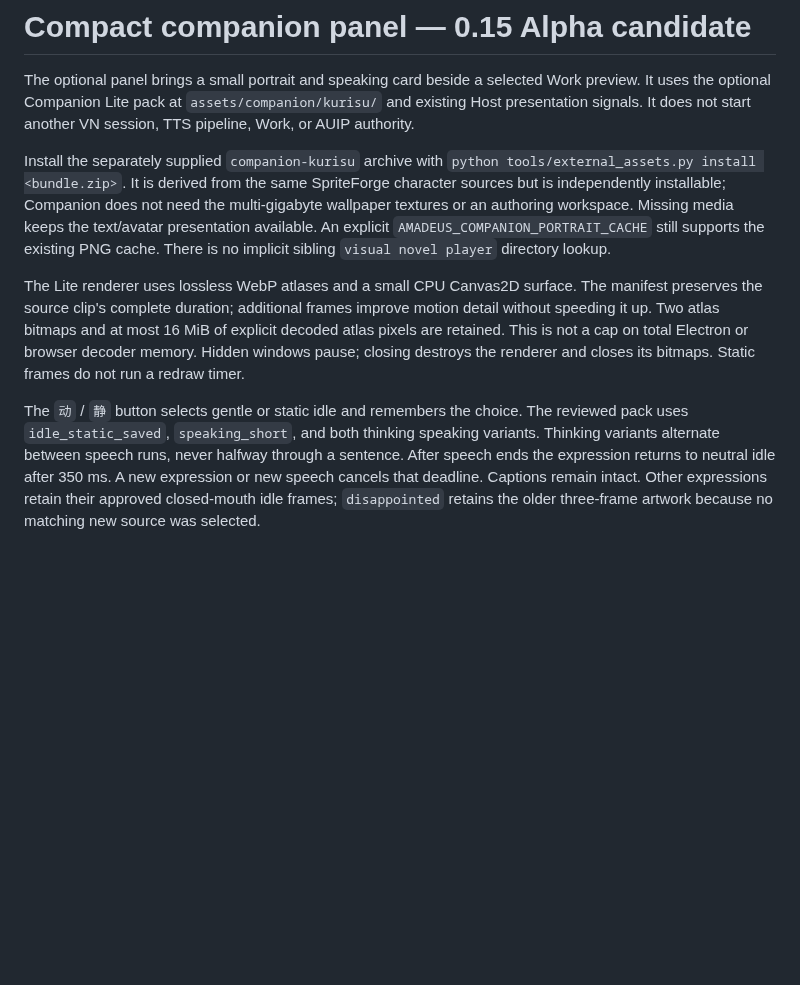
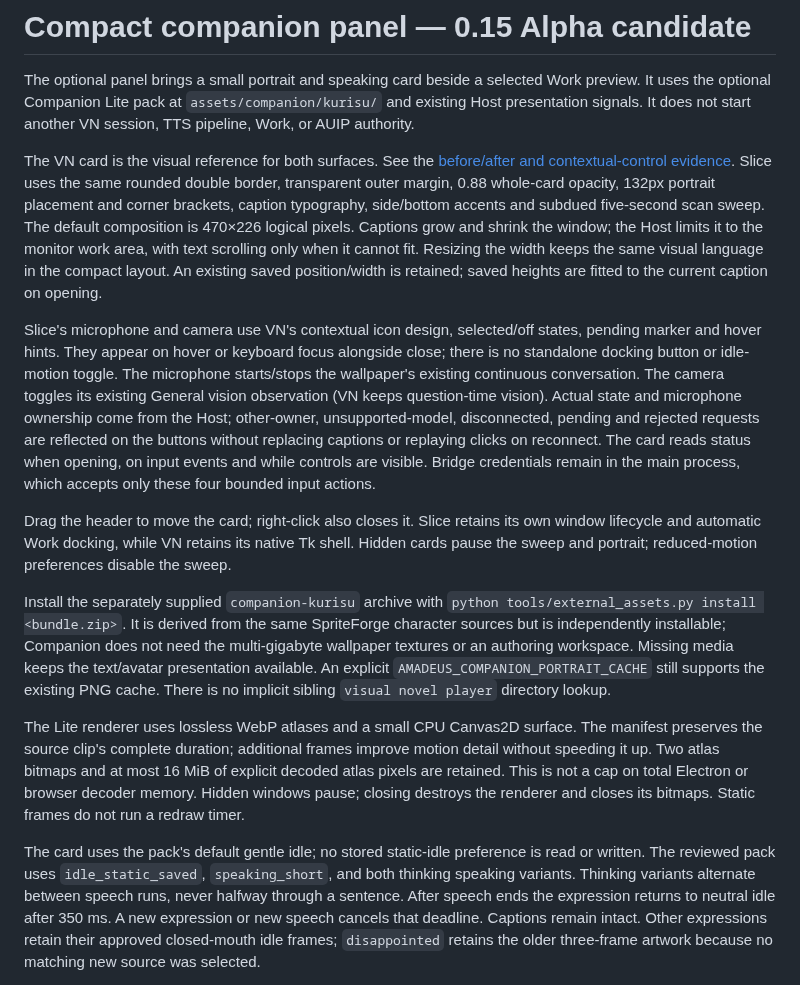
Before and after one commit to Code-Amadeus/Amadeus, a Markdown page: docs/companion-panel.md, the part around the change. GitHub-like rendering; blank space fills up the shorter version.

Commit message:
fix(companion): align Slice card and input controls with VN

```diff
--- a/docs/companion-panel.md
+++ b/docs/companion-panel.md
@@ -4,6 +4,32 @@ The optional panel brings a small portrait and speaking card beside a selected W
 preview. It uses the optional Companion Lite pack at `assets/companion/kurisu/` and
 existing Host presentation signals. It does not start another VN session, TTS
 pipeline, Work, or AUIP authority.
+
+The VN card is the visual reference for both surfaces. See the
+[before/after and contextual-control evidence](evidence/companion-vn-style-2026-10-03/README.md).
+ Slice uses the same rounded
+double border, transparent outer margin, 0.88 whole-card opacity, 132px portrait
+placement and corner brackets, caption typography, side/bottom accents and subdued
+five-second scan sweep. The default composition is 470×226 logical pixels. Captions
+grow and shrink the window; the Host limits it to the monitor work area, with text
+scrolling only when it cannot fit. Resizing the width keeps the same visual language
+in the compact layout. An existing saved position/width is retained; saved heights
+are fitted to the current caption on opening.
+
+Slice's microphone and camera use VN's contextual icon design, selected/off states,
+pending marker and hover hints. They appear on hover or keyboard focus alongside
+close; there is no standalone docking button or idle-motion toggle.
+The microphone starts/stops the wallpaper's existing continuous conversation. The
+camera toggles its existing General vision observation (VN keeps question-time
+vision). Actual state and microphone ownership come from the Host; other-owner,
+unsupported-model, disconnected, pending and rejected requests are reflected on the
+buttons without replacing captions or replaying clicks on reconnect. The card reads
+status when opening, on input events and while controls are visible. Bridge credentials
+remain in the main process, which accepts only these four bounded input actions.
+
+Drag the header to move the card; right-click also closes it. Slice retains its own
+window lifecycle and automatic Work docking, while VN retains its native Tk shell.
+Hidden cards pause the sweep and portrait; reduced-motion preferences disable the sweep.
 
 Install the separately supplied `companion-kurisu` archive with
 `python tools/external_assets.py install <bundle.zip>`. It is derived from the same
@@ -20,8 +46,8 @@ explicit decoded atlas pixels are retained. This is not a cap on total Electron
 browser decoder memory. Hidden windows pause; closing destroys the renderer and
 closes its bitmaps. Static frames do not run a redraw timer.
 
-The `动` / `静` button selects gentle or static idle and remembers the choice.
-The reviewed pack uses `idle_static_saved`, `speaking_short`, and both thinking
+The card uses the pack's default gentle idle; no stored static-idle preference is
+read or written. The reviewed pack uses `idle_static_saved`, `speaking_short`, and both thinking
 speaking variants. Thinking variants alternate between speech runs, never halfway
 through a sentence. After speech ends the expression returns to neutral idle after
 350 ms. A new expression or new speech cancels that deadline. Captions remain intact.
```
Also changed, not shown: docs/vn-shared-companion-2026-09-19.md (+3 -1 lines), docs/evidence/companion-vn-style-2026-10-03/after.png (added), docs/evidence/companion-vn-style-2026-10-03/before.png (added), docs/evidence/companion-vn-style-2026-10-03/controls.png (added), 10 other files.
